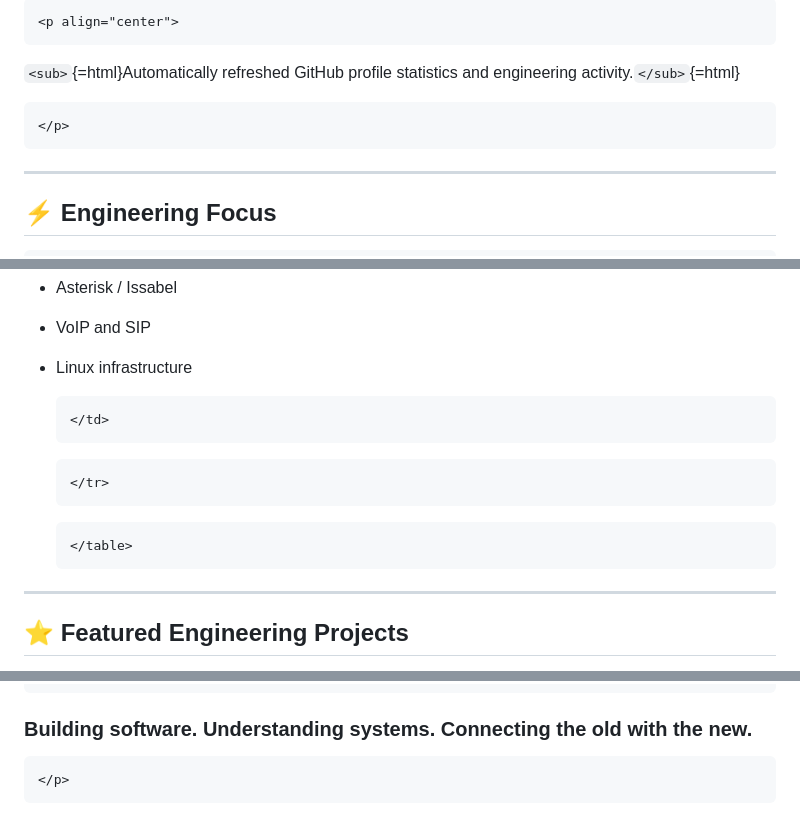
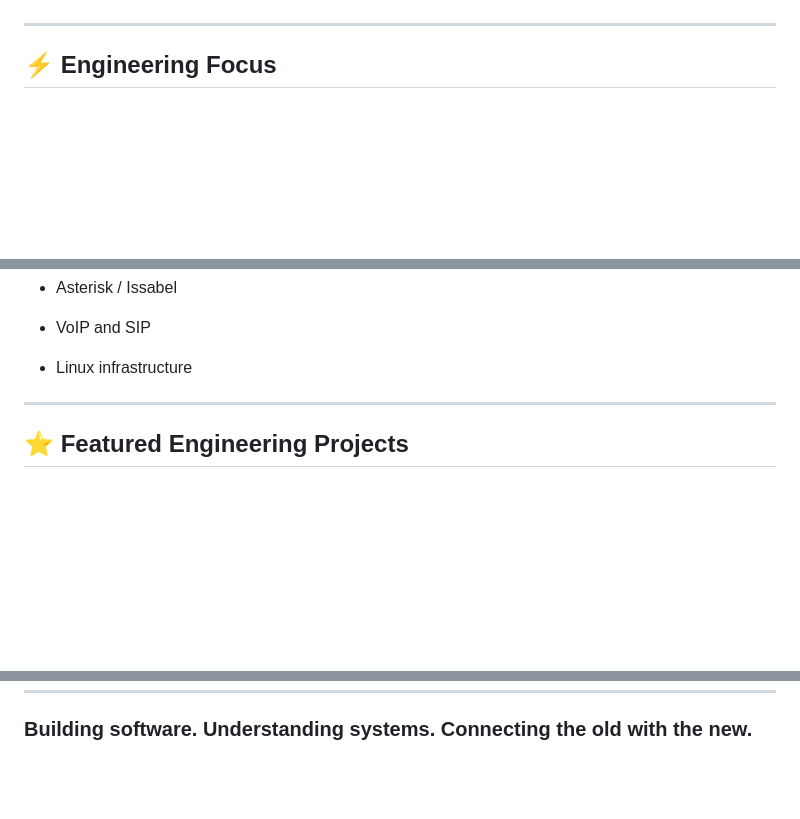
Before and after one commit to iliyahaddad/IliyaHaddad, a Markdown page: README.md, 3 parts joined by grey strips. Rendered like a GitHub page; blank space fills up the shorter version.

````diff
--- a/README.md
+++ b/README.md
@@ -24,13 +25,4 @@ technology, and connecting hardware with software.
 </p>
-```
-```{=html}
-<p align="center">
-```
-`<sub>`{=html}Automatically refreshed GitHub profile statistics and
-engineering activity.`</sub>`{=html}
-```{=html}
-</p>
-```
 
 ------------------------------------------------------------------------
 
@@ -114,16 +83,6 @@ engineering activity.`</sub>`{=html}
 -   VoIP and SIP
 
 -   Linux infrastructure
-
-    ```{=html}
-    </td>
-    ```
-    ```{=html}
-    </tr>
-    ```
-    ```{=html}
-    </table>
-    ```
 
 ------------------------------------------------------------------------
 
@@ -334,5 +290 @@ The interesting problems are usually somewhere between these layers.
 ### Building software. Understanding systems. Connecting the old with the new.
-
-```{=html}
-</p>
-```
````
Also changed, not shown: other parts of README.md (+5 -30 lines).
